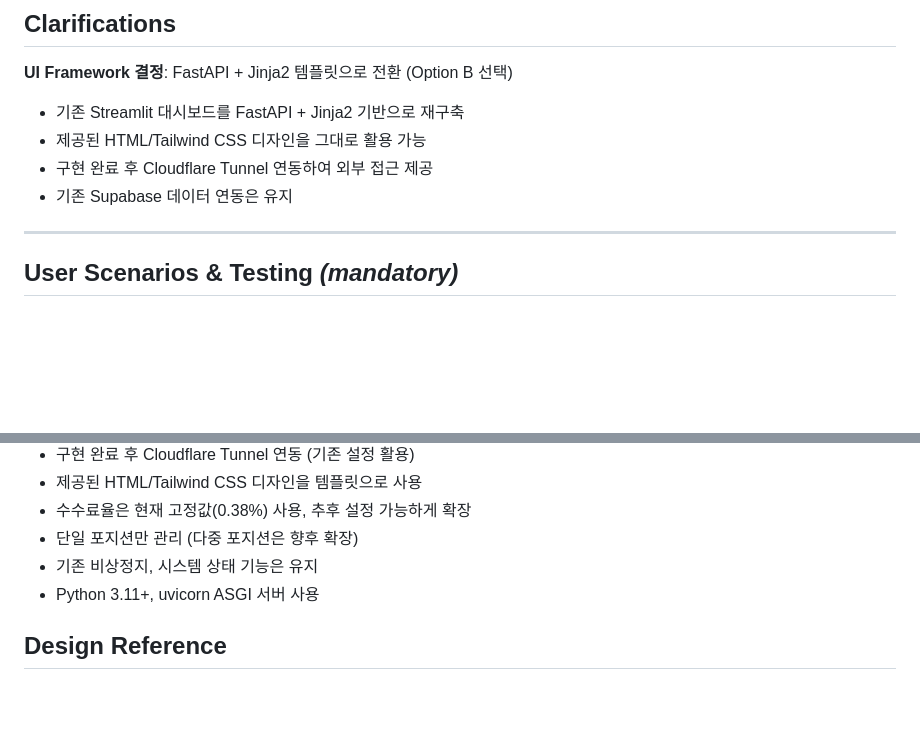
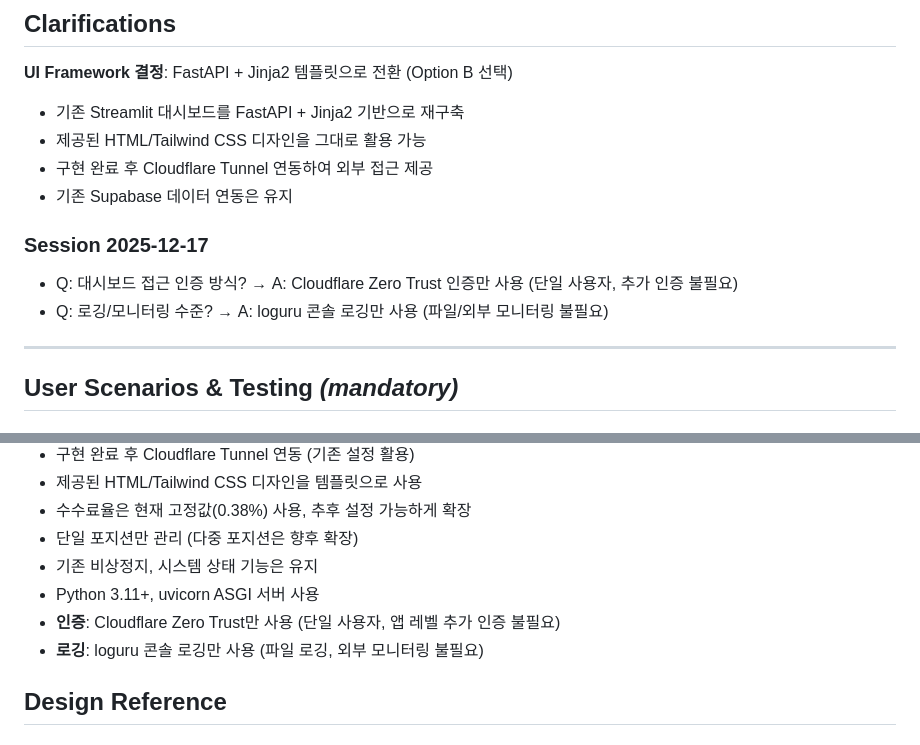
Before and after one commit to vsun410/trading-platform-order, a Markdown page: specs/003-dashboard-enhancement/spec.md, 2 parts joined by grey strips. GitHub-like rendering; blank space fills up the shorter version.

Commit message:
docs(spec): add clarifications for auth and logging
- Auth: Cloudflare Zero Trust only (single user)
- Logging: loguru console only (no external monitoring)

🤖 Generated with [Claude Code](https://claude.com/claude-code)

Co-Authored-By: Claude Opus 4.5 <noreply@anthropic.com>

```diff
--- a/specs/003-dashboard-enhancement/spec.md
+++ b/specs/003-dashboard-enhancement/spec.md
@@ -13,6 +13,11 @@
 - 제공된 HTML/Tailwind CSS 디자인을 그대로 활용 가능
 - 구현 완료 후 Cloudflare Tunnel 연동하여 외부 접근 제공
 - 기존 Supabase 데이터 연동은 유지
+
+### Session 2025-12-17
+
+- Q: 대시보드 접근 인증 방식? → A: Cloudflare Zero Trust 인증만 사용 (단일 사용자, 추가 인증 불필요)
+- Q: 로깅/모니터링 수준? → A: loguru 콘솔 로깅만 사용 (파일/외부 모니터링 불필요)
 
 ---
 
@@ -175,6 +180,8 @@
 - 단일 포지션만 관리 (다중 포지션은 향후 확장)
 - 기존 비상정지, 시스템 상태 기능은 유지
 - Python 3.11+, uvicorn ASGI 서버 사용
+- **인증**: Cloudflare Zero Trust만 사용 (단일 사용자, 앱 레벨 추가 인증 불필요)
+- **로깅**: loguru 콘솔 로깅만 사용 (파일 로깅, 외부 모니터링 불필요)
 
 ## Design Reference
 
```
